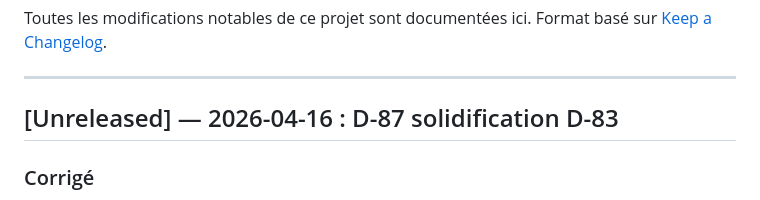
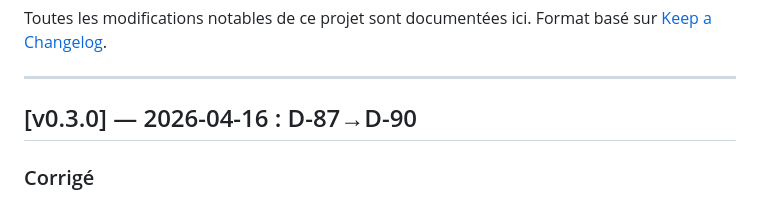
Before and after one commit to pgstudio64/olm, a Markdown page: docs/CHANGELOG.md, the part around the change. GitHub-like rendering.

Commit message:
Release v0.3.0 — D-87→D-90
Co-Authored-By: Claude Opus 4.6 (1M context) <noreply@anthropic.com>

```diff
--- a/docs/CHANGELOG.md
+++ b/docs/CHANGELOG.md
@@ -5,7 +5,7 @@ Format basé sur [Keep a Changelog](https://keepachangelog.com/fr/1.0.0/).
 
 ---
 
-## [Unreleased] — 2026-04-16 : D-87 solidification D-83
+## [v0.3.0] — 2026-04-16 : D-87→D-90
 
 ### Corrigé
 - Overlay PNG décalé d'une demi-pièce pour les pièces avec corridor east/west (rotation 90°/270°) — ajout d'un translate compensatoire dans `editor.js`.
```
